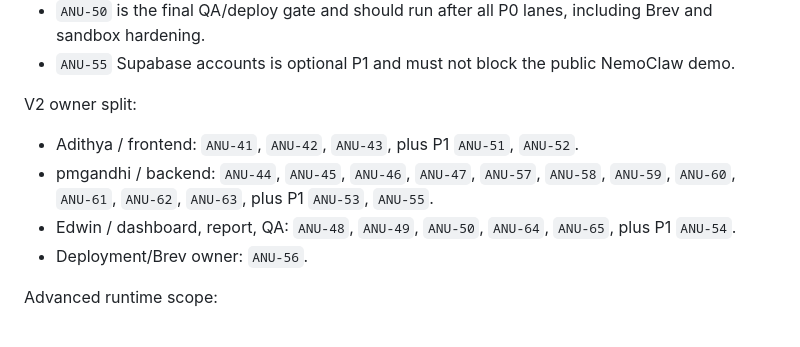
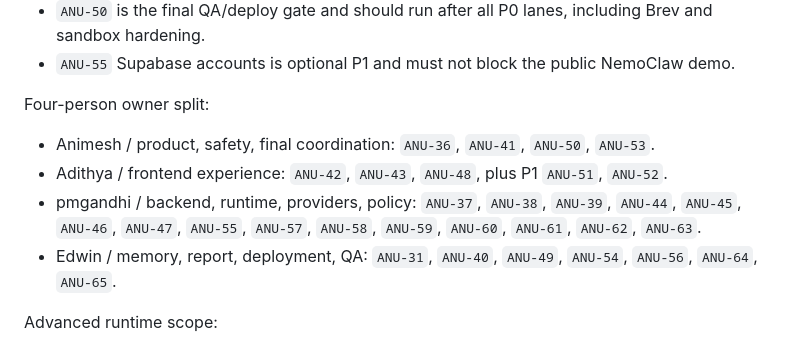
Before and after one commit to animvsh/clawforge, a Markdown page: artifacts/CLAWFORGE_TEAM_HANDOFF.md, the part around the change. Drawn GitHub-style.

Commit message:
Update Linear owner split across team

```diff
--- a/artifacts/CLAWFORGE_TEAM_HANDOFF.md
+++ b/artifacts/CLAWFORGE_TEAM_HANDOFF.md
@@ -43,12 +43,12 @@ Development readiness:
 - `ANU-50` is the final QA/deploy gate and should run after all P0 lanes, including Brev and sandbox hardening.
 - `ANU-55` Supabase accounts is optional P1 and must not block the public NemoClaw demo.
 
-V2 owner split:
+Four-person owner split:
 
-- Adithya / frontend: `ANU-41`, `ANU-42`, `ANU-43`, plus P1 `ANU-51`, `ANU-52`.
-- pmgandhi / backend: `ANU-44`, `ANU-45`, `ANU-46`, `ANU-47`, `ANU-57`, `ANU-58`, `ANU-59`, `ANU-60`, `ANU-61`, `ANU-62`, `ANU-63`, plus P1 `ANU-53`, `ANU-55`.
-- Edwin / dashboard, report, QA: `ANU-48`, `ANU-49`, `ANU-50`, `ANU-64`, `ANU-65`, plus P1 `ANU-54`.
-- Deployment/Brev owner: `ANU-56`.
+- Animesh / product, safety, final coordination: `ANU-36`, `ANU-41`, `ANU-50`, `ANU-53`.
+- Adithya / frontend experience: `ANU-42`, `ANU-43`, `ANU-48`, plus P1 `ANU-51`, `ANU-52`.
+- pmgandhi / backend, runtime, providers, policy: `ANU-37`, `ANU-38`, `ANU-39`, `ANU-44`, `ANU-45`, `ANU-46`, `ANU-47`, `ANU-55`, `ANU-57`, `ANU-58`, `ANU-59`, `ANU-60`, `ANU-61`, `ANU-62`, `ANU-63`.
+- Edwin / memory, report, deployment, QA: `ANU-31`, `ANU-40`, `ANU-49`, `ANU-54`, `ANU-56`, `ANU-64`, `ANU-65`.
 
 Advanced runtime scope:
 
```
